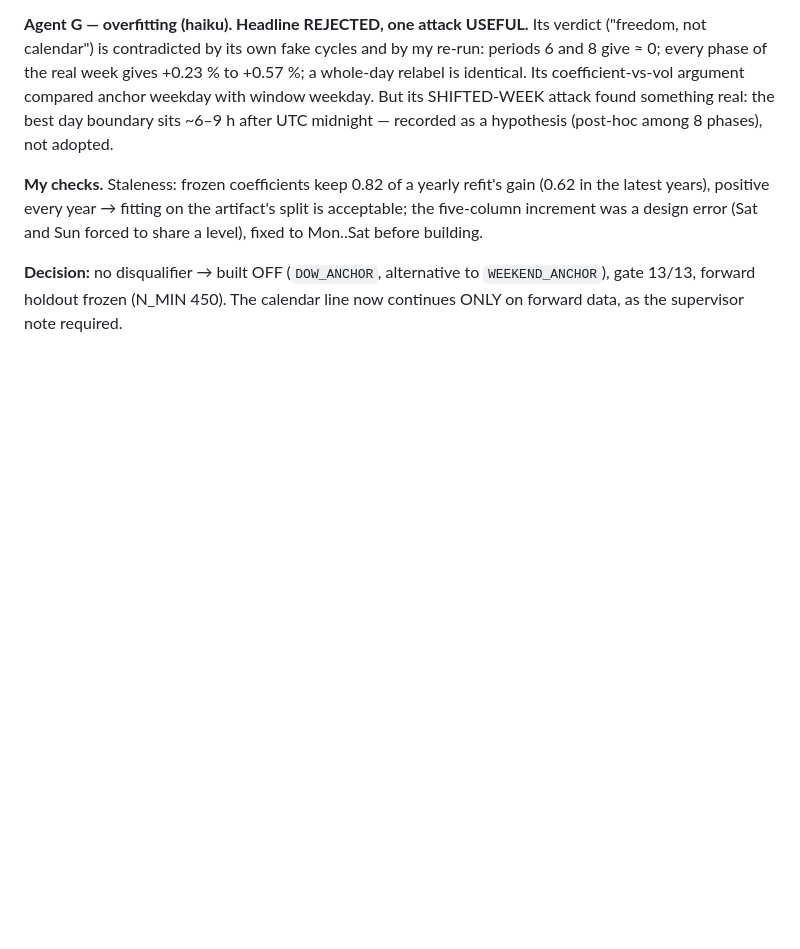
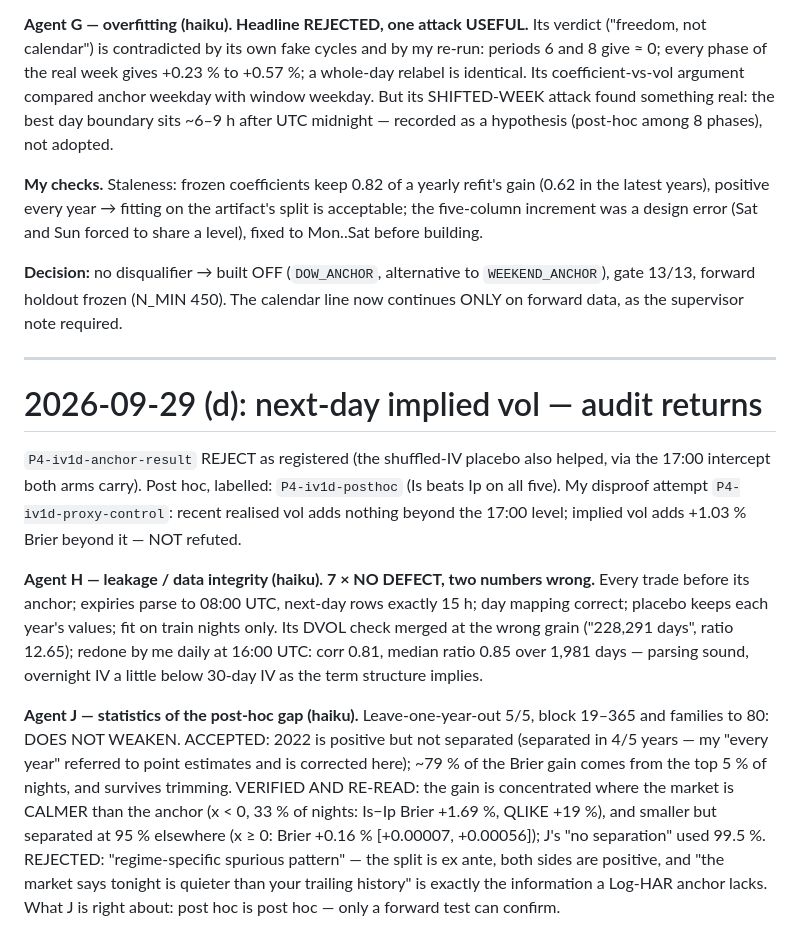
Before and after one commit to deeploopinnovations/btc-dashboard, a Markdown page: model/research/AUDIT_STATE.md, the part around the change. Rendered like a GitHub page; blank space fills up the shorter version.

Commit message:
AUDIT_STATE: IV audit returns H and J -- no defect; gain concentrated on market-calm nights, verified
Co-Authored-By: Claude Opus 5.5 <noreply@anthropic.com>
Claude-Session: https://claude.ai/code/session_018TqCMicgvHnTgxz314Tu6q

```diff
--- a/model/research/AUDIT_STATE.md
+++ b/model/research/AUDIT_STATE.md
@@ -535,3 +535,34 @@ artifact's split is acceptable; the five-column increment was a design error
 **Decision:** no disqualifier → built OFF (`DOW_ANCHOR`, alternative to
 `WEEKEND_ANCHOR`), gate 13/13, forward holdout frozen (N_MIN 450). The calendar
 line now continues ONLY on forward data, as the supervisor note required.
+
+---
+
+# 2026-09-29 (d): next-day implied vol — audit returns
+
+`P4-iv1d-anchor-result` REJECT as registered (the shuffled-IV placebo also
+helped, via the 17:00 intercept both arms carry). Post hoc, labelled:
+`P4-iv1d-posthoc` (Is beats Ip on all five). My disproof attempt
+`P4-iv1d-proxy-control`: recent realised vol adds nothing beyond the 17:00
+level; implied vol adds +1.03 % Brier beyond it — NOT refuted.
+
+**Agent H — leakage / data integrity (haiku). 7 × NO DEFECT, two numbers
+wrong.** Every trade before its anchor; expiries parse to 08:00 UTC,
+next-day rows exactly 15 h; day mapping correct; placebo keeps each year's
+values; fit on train nights only. Its DVOL check merged at the wrong grain
+("228,291 days", ratio 12.65); redone by me daily at 16:00 UTC: corr 0.81,
+median ratio 0.85 over 1,981 days — parsing sound, overnight IV a little below
+30-day IV as the term structure implies.
+
+**Agent J — statistics of the post-hoc gap (haiku).** Leave-one-year-out 5/5,
+block 19–365 and families to 80: DOES NOT WEAKEN. ACCEPTED: 2022 is positive
+but not separated (separated in 4/5 years — my "every year" referred to point
+estimates and is corrected here); ~79 % of the Brier gain comes from the top
+5 % of nights, and survives trimming. VERIFIED AND RE-READ: the gain is
+concentrated where the market is CALMER than the anchor (x < 0, 33 % of
+nights: Is−Ip Brier +1.69 %, QLIKE +19 %), and smaller but separated at 95 %
+elsewhere (x ≥ 0: Brier +0.16 % [+0.00007, +0.00056]); J's "no separation"
+used 99.5 %. REJECTED: "regime-specific spurious pattern" — the split is ex
+ante, both sides are positive, and "the market says tonight is quieter than
+your trailing history" is exactly the information a Log-HAR anchor lacks.
+What J is right about: post hoc is post hoc — only a forward test can confirm.
```
